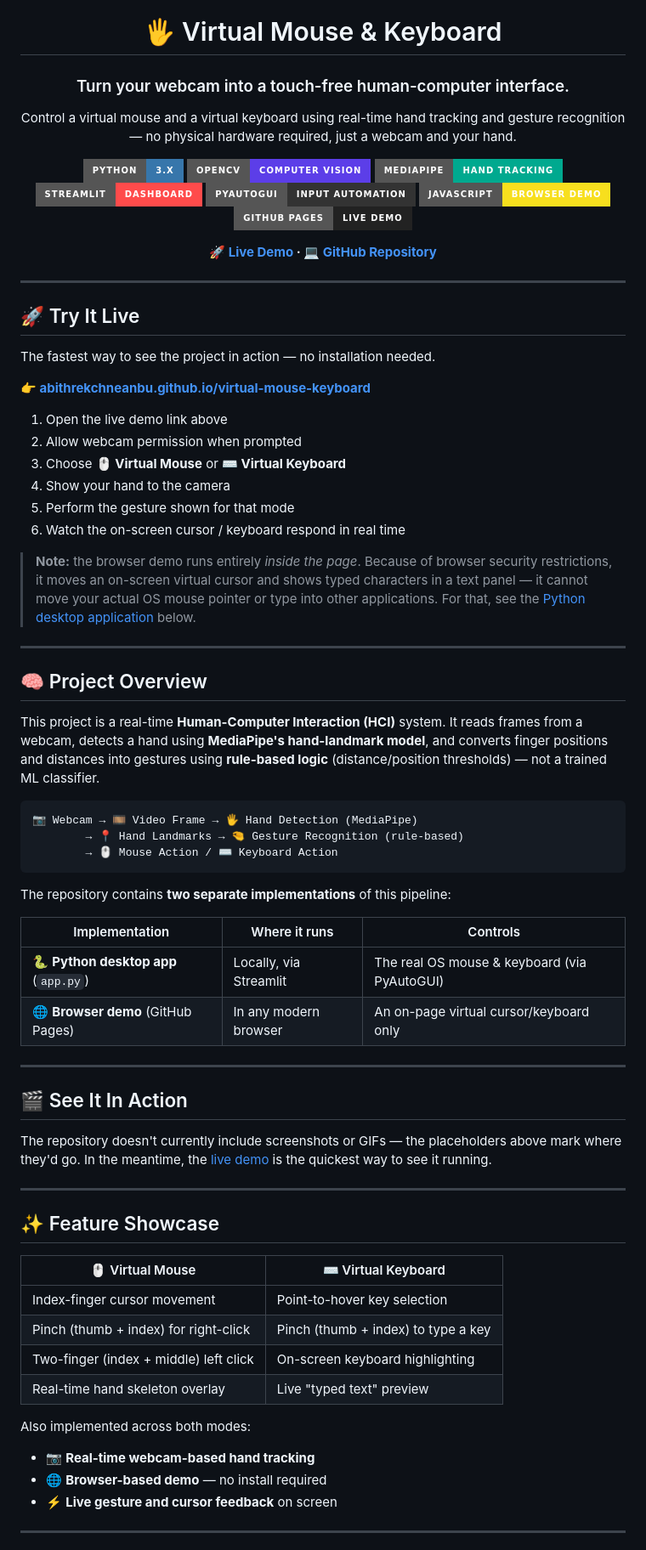
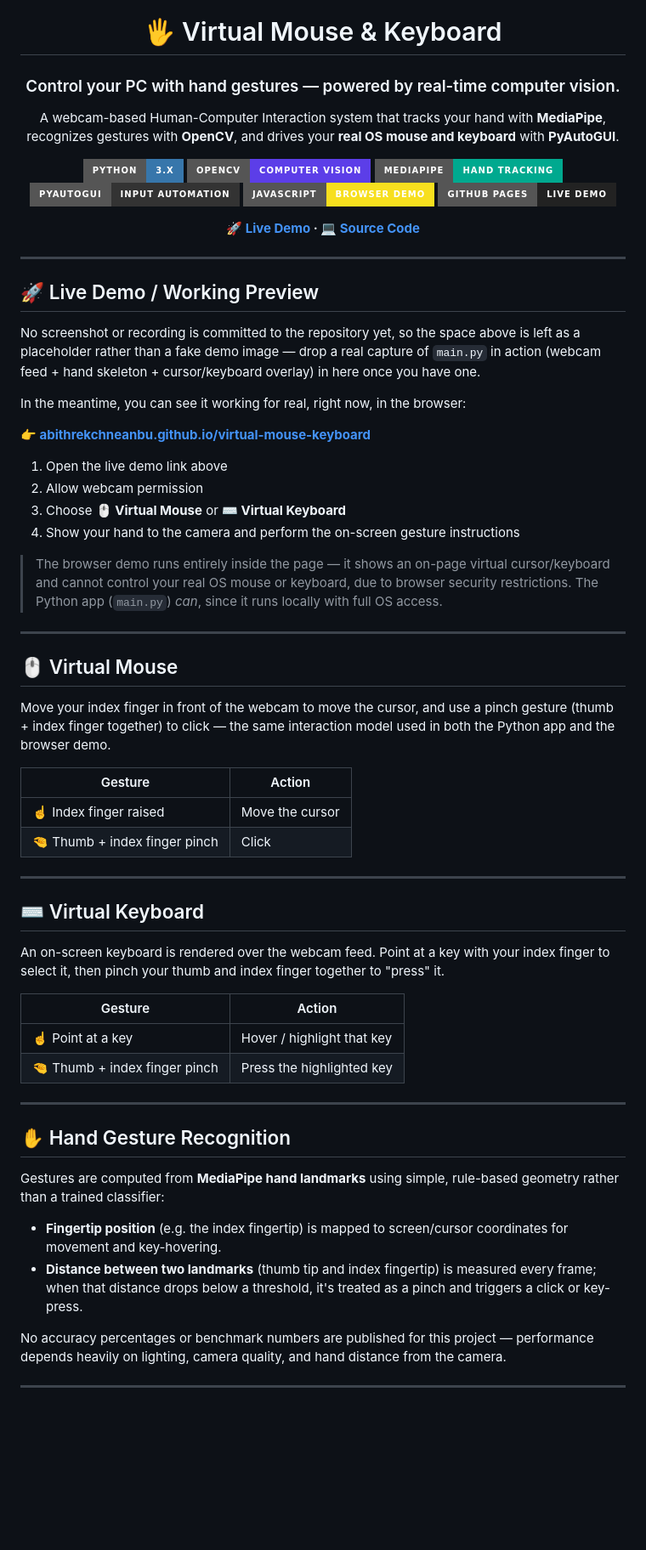
Before and after one commit to Abithrekchneanbu/virtual-mouse-keyboard, a Markdown page: README.md, the part around one of its changes. Shown at 85% size. Drawn GitHub-style; badges without logos; blank space fills up the shorter version.

````diff
--- a/README.md
+++ b/README.md
@@ -2,93 +2,91 @@
 
 # 🖐️ Virtual Mouse & Keyboard
 
-### Turn your webcam into a touch-free human-computer interface.
+### Control your PC with hand gestures — powered by real-time computer vision.
 
-Control a virtual mouse and a virtual keyboard using real-time hand tracking and gesture
-recognition — no physical hardware required, just a webcam and your hand.
+A webcam-based Human-Computer Interaction system that tracks your hand with
+**MediaPipe**, recognizes gestures with **OpenCV**, and drives your **real OS
+mouse and keyboard** with **PyAutoGUI**.
 
 [![Python](https://img.shields.io/badge/Python-3.x-3776AB?style=for-the-badge&logo=python&logoColor=white)](https://www.python.org/)
 [![OpenCV](https://img.shields.io/badge/OpenCV-Computer%20Vision-5C3EE8?style=for-the-badge&logo=opencv&logoColor=white)](https://opencv.org/)
 [![MediaPipe](https://img.shields.io/badge/MediaPipe-Hand%20Tracking-00A98F?style=for-the-badge&logo=google&logoColor=white)](https://developers.google.com/mediapipe)
-[![Streamlit](https://img.shields.io/badge/Streamlit-Dashboard-FF4B4B?style=for-the-badge&logo=streamlit&logoColor=white)](https://streamlit.io/)
 [![PyAutoGUI](https://img.shields.io/badge/PyAutoGUI-Input%20Automation-333333?style=for-the-badge)](https://pyautogui.readthedocs.io/)
 [![JavaScript](https://img.shields.io/badge/JavaScript-Browser%20Demo-F7DF1E?style=for-the-badge&logo=javascript&logoColor=black)](https://developer.mozilla.org/en-US/docs/Web/JavaScript)
 [![GitHub Pages](https://img.shields.io/badge/GitHub%20Pages-Live%20Demo-222222?style=for-the-badge&logo=github&logoColor=white)](https://abithrekchneanbu.github.io/virtual-mouse-keyboard/)
 
-**[🚀 Live Demo](https://abithrekchneanbu.github.io/virtual-mouse-keyboard/) · [💻 GitHub Repository](https://github.com/Abithrekchneanbu/virtual-mouse-keyboard)**
+**[🚀 Live Demo](https://abithrekchneanbu.github.io/virtual-mouse-keyboard/) · [💻 Source Code](https://github.com/Abithrekchneanbu/virtual-mouse-keyboard)**
 
 </div>
 
 ---
 
-## 🚀 Try It Live
+## 🚀 Live Demo / Working Preview
 
-The fastest way to see the project in action — no installation needed.
+<!-- Add a real screenshot or GIF of main.py running here -->
+<!-- Add a real screenshot or GIF of the browser demo here -->
+
+No screenshot or recording is committed to the repository yet, so the space
+above is left as a placeholder rather than a fake demo image — drop a real
+capture of `main.py` in action (webcam feed + hand skeleton + cursor/keyboard
+overlay) in here once you have one.
+
+In the meantime, you can see it working for real, right now, in the browser:
 
 **👉 [abithrekchneanbu.github.io/virtual-mouse-keyboard](https://abithrekchneanbu.github.io/virtual-mouse-keyboard/)**
 
 1. Open the live demo link above
-2. Allow webcam permission when prompted
+2. Allow webcam permission
 3. Choose **🖱️ Virtual Mouse** or **⌨️ Virtual Keyboard**
-4. Show your hand to the camera
-5. Perform the gesture shown for that mode
-6. Watch the on-screen cursor / keyboard respond in real time
+4. Show your hand to the camera and perform the on-screen gesture instructions
 
-> **Note:** the browser demo runs entirely *inside the page*. Because of browser
-> security restrictions, it moves an on-screen virtual cursor and shows typed
-> characters in a text panel — it cannot move your actual OS mouse pointer or type
-> into other applications. For that, see the [Python desktop application](#-desktop-application-apppy) below.
+> The browser demo runs entirely inside the page — it shows an on-page virtual
+> cursor/keyboard and cannot control your real OS mouse or keyboard, due to
+> browser security restrictions. The Python app (`main.py`) *can*, since it
+> runs locally with full OS access.
 
 ---
 
-## 🧠 Project Overview
+## 🖱️ Virtual Mouse
 
-This project is a real-time **Human-Computer Interaction (HCI)** system. It reads
-frames from a webcam, detects a hand using **MediaPipe's hand-landmark model**, and
-converts finger positions and distances into gestures using **rule-based logic**
-(distance/position thresholds) — not a trained ML classifier.
+Move your index finger in front of the webcam to move the cursor, and use a
+pinch gesture (thumb + index finger together) to click — the same interaction
+model used in both the Python app and the browser demo.
 
-```
-📷 Webcam → 🎞️ Video Frame → 🖐️ Hand Detection (MediaPipe)
-        → 📍 Hand Landmarks → 🤏 Gesture Recognition (rule-based)
-        → 🖱️ Mouse Action / ⌨️ Keyboard Action
-```
-
-The repository contains **two separate implementations** of this pipeline:
-
-| Implementation | Where it runs | Controls |
-|---|---|---|
-| 🐍 **Python desktop app** (`app.py`) | Locally, via Streamlit | The real OS mouse & keyboard (via PyAutoGUI) |
-| 🌐 **Browser demo** (GitHub Pages) | In any modern browser | An on-page virtual cursor/keyboard only |
+| Gesture | Action |
+|---|---|
+| ☝️ Index finger raised | Move the cursor |
+| 🤏 Thumb + index finger pinch | Click |
 
 ---
 
-## 🎬 See It In Action
+## ⌨️ Virtual Keyboard
 
-<!-- Add virtual mouse demo GIF/screenshot here -->
-<!-- Add virtual keyboard demo GIF/screenshot here -->
-<!-- Add browser demo GIF/screenshot here -->
+An on-screen keyboard is rendered over the webcam feed. Point at a key with
+your index finger to select it, then pinch your thumb and index finger
+together to "press" it.
 
-The repository doesn't currently include screenshots or GIFs — the placeholders
-above mark where they'd go. In the meantime, the [live demo](https://abithrekchneanbu.github.io/virtual-mouse-keyboard/)
-is the quickest way to see it running.
+| Gesture | Action |
+|---|---|
+| ☝️ Point at a key | Hover / highlight that key |
+| 🤏 Thumb + index finger pinch | Press the highlighted key |
 
 ---
 
-## ✨ Feature Showcase
+## ✋ Hand Gesture Recognition
 
-| 🖱️ Virtual Mouse | ⌨️ Virtual Keyboard |
-|---|---|
-| Index-finger cursor movement | Point-to-hover key selection |
-| Pinch (thumb + index) for right-click | Pinch (thumb + index) to type a key |
-| Two-finger (index + middle) left click | On-screen keyboard highlighting |
-| Real-time hand skeleton overlay | Live "typed text" preview |
+Gestures are computed from **MediaPipe hand landmarks** using simple,
+rule-based geometry rather than a trained classifier:
 
-Also implemented across both modes:
+- **Fingertip position** (e.g. the index fingertip) is mapped to screen/cursor
+  coordinates for movement and key-hovering.
+- **Distance between two landmarks** (thumb tip and index fingertip) is
+  measured every frame; when that distance drops below a threshold, it's
+  treated as a pinch and triggers a click or key-press.
 
-- 📷 **Real-time webcam-based hand tracking**
-- 🌐 **Browser-based demo** — no install required
-- ⚡ **Live gesture and cursor feedback** on screen
+No accuracy percentages or benchmark numbers are published for this project —
+performance depends heavily on lighting, camera quality, and hand distance
+from the camera.
 
 ---
 
````
Also changed, not shown: other parts of README.md (+45 -210 lines).
